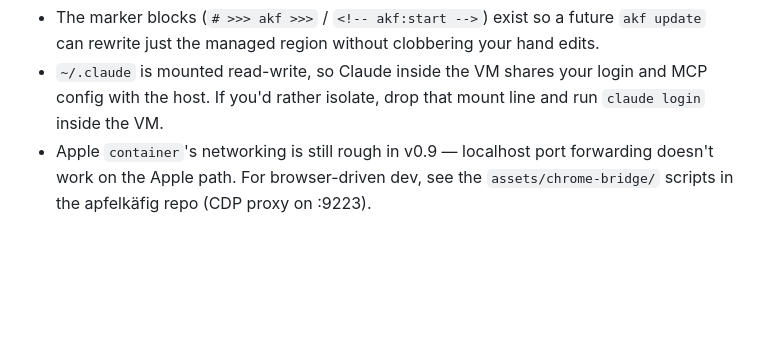
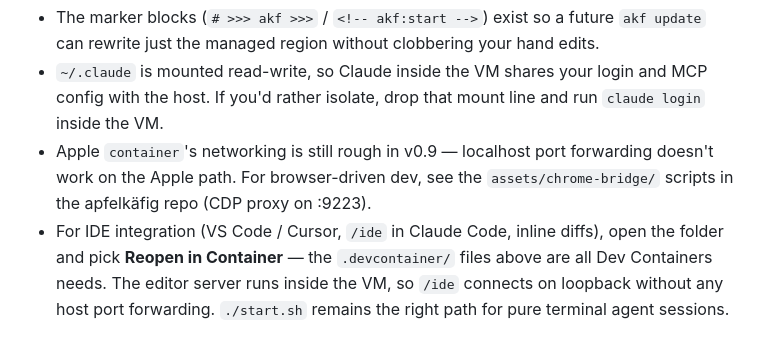
Before and after one commit to schmidsi/apfelkaefig, a Markdown page: SKILL.md, the part around the change. GitHub-like rendering; blank space fills up the shorter version.

```diff
--- a/SKILL.md
+++ b/SKILL.md
@@ -174,3 +174,7 @@ read-only.
 - Apple `container`'s networking is still rough in v0.9 — localhost port forwarding doesn't work on
   the Apple path. For browser-driven dev, see the `assets/chrome-bridge/` scripts in the apfelkäfig
   repo (CDP proxy on :9223).
+- For IDE integration (VS Code / Cursor, `/ide` in Claude Code, inline diffs), open the folder
+  and pick **Reopen in Container** — the `.devcontainer/` files above are all Dev Containers
+  needs. The editor server runs inside the VM, so `/ide` connects on loopback without any host
+  port forwarding. `./start.sh` remains the right path for pure terminal agent sessions.
```
Also changed, not shown: README.md (+9 -0 lines).
